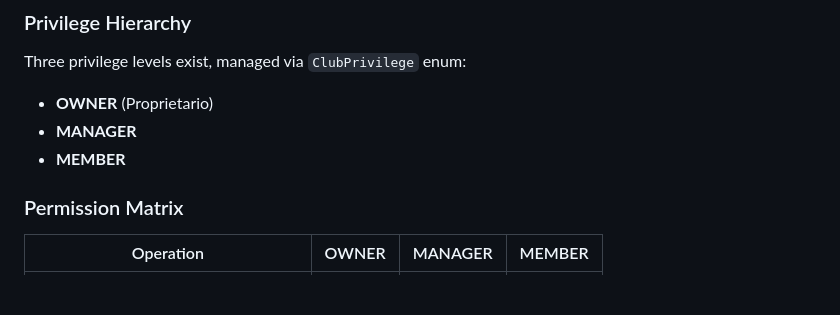
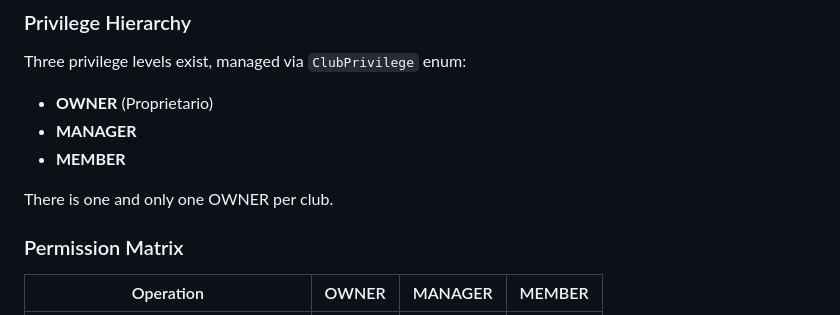
Before and after one commit to lorenzoromandini/CalcettoAppFlutter, a Markdown page: AGENTS.md, the part around the change. GitHub-like rendering; blank space fills up the shorter version.

Commit message:
Specify single OWNER per club in AGENTS.md
Clarify that there is only one OWNER per club.

```diff
--- a/AGENTS.md
+++ b/AGENTS.md
@@ -207,6 +207,8 @@ Three privilege levels exist, managed via `ClubPrivilege` enum:
 - **OWNER** (Proprietario)
 - **MANAGER**
 - **MEMBER**
+
+There is one and only one OWNER per club.
 
 ### Permission Matrix
 
```
